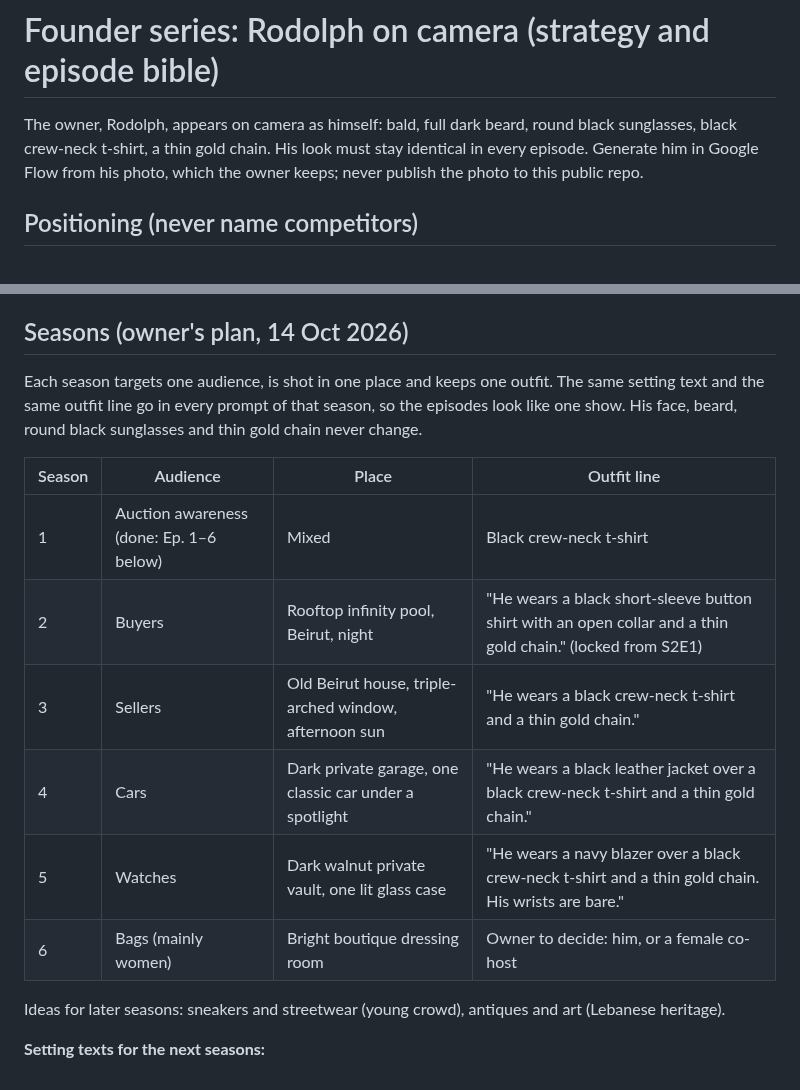
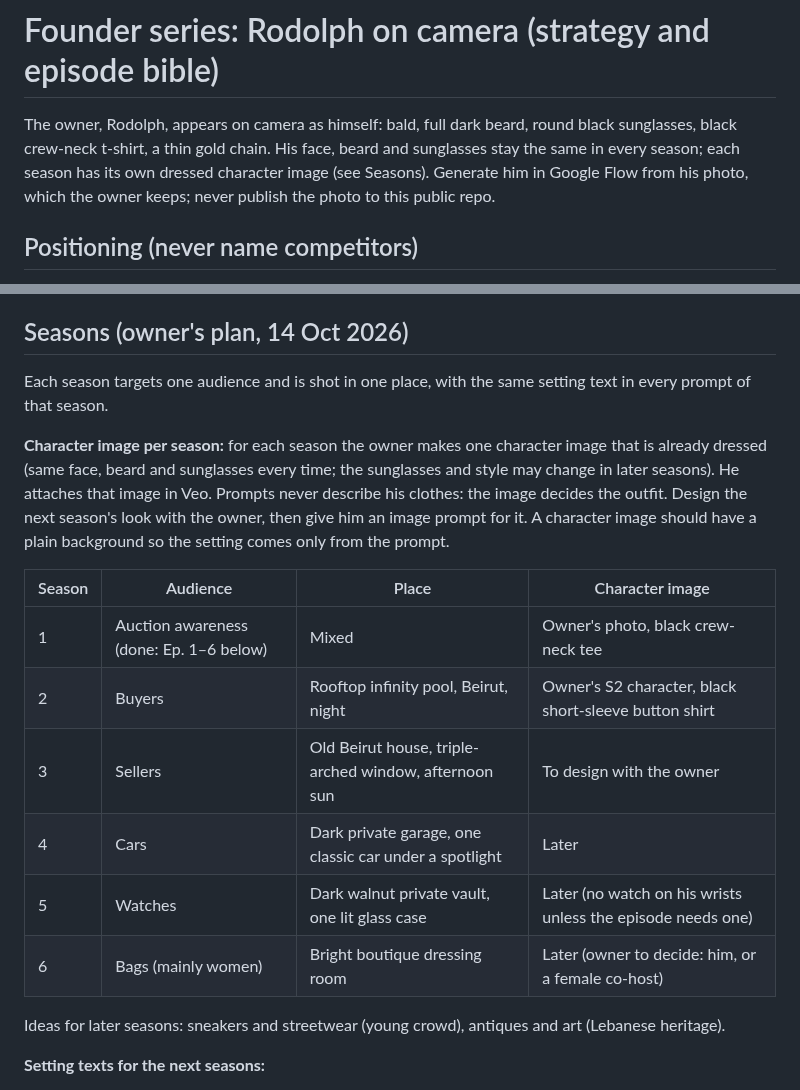
Before and after one commit to rodolph30/hyperbidz-social, a Markdown page: FOUNDER_SERIES.md, 2 parts joined by grey strips. GitHub-like rendering.

Commit message:
Seasons: one dressed character image per season, prompts don't describe clothes
Co-Authored-By: Claude Opus 5.5 <noreply@anthropic.com>
Claude-Session: https://claude.ai/code/session_01FwZiGW7nFBXYjGNYzouBEv

```diff
--- a/FOUNDER_SERIES.md
+++ b/FOUNDER_SERIES.md
@@ -1,6 +1,6 @@
 # Founder series: Rodolph on camera (strategy and episode bible)
 
-The owner, Rodolph, appears on camera as himself: bald, full dark beard, round black sunglasses, black crew-neck t-shirt, a thin gold chain. His look must stay identical in every episode. Generate him in Google Flow from his photo, which the owner keeps; never publish the photo to this public repo.
+The owner, Rodolph, appears on camera as himself: bald, full dark beard, round black sunglasses, black crew-neck t-shirt, a thin gold chain. His face, beard and sunglasses stay the same in every season; each season has its own dressed character image (see Seasons). Generate him in Google Flow from his photo, which the owner keeps; never publish the photo to this public repo.
 
 ## Positioning (never name competitors)
 
@@ -55,16 +55,18 @@ No episode of this series goes to Instagram until the owner approves it on the A
 
 ## Seasons (owner's plan, 14 Oct 2026)
 
-Each season targets one audience, is shot in one place and keeps one outfit. The same setting text and the same outfit line go in every prompt of that season, so the episodes look like one show. His face, beard, round black sunglasses and thin gold chain never change.
+Each season targets one audience and is shot in one place, with the same setting text in every prompt of that season.
 
-| Season | Audience | Place | Outfit line |
+**Character image per season:** for each season the owner makes one character image that is already dressed (same face, beard and sunglasses every time; the sunglasses and style may change in later seasons). He attaches that image in Veo. Prompts never describe his clothes: the image decides the outfit. Design the next season's look with the owner, then give him an image prompt for it. A character image should have a plain background so the setting comes only from the prompt.
+
+| Season | Audience | Place | Character image |
 |---|---|---|---|
-| 1 | Auction awareness (done: Ep. 1–6 below) | Mixed | Black crew-neck t-shirt |
-| 2 | Buyers | Rooftop infinity pool, Beirut, night | "He wears a black short-sleeve button shirt with an open collar and a thin gold chain." (locked from S2E1) |
-| 3 | Sellers | Old Beirut house, triple-arched window, afternoon sun | "He wears a black crew-neck t-shirt and a thin gold chain." |
-| 4 | Cars | Dark private garage, one classic car under a spotlight | "He wears a black leather jacket over a black crew-neck t-shirt and a thin gold chain." |
-| 5 | Watches | Dark walnut private vault, one lit glass case | "He wears a navy blazer over a black crew-neck t-shirt and a thin gold chain. His wrists are bare." |
-| 6 | Bags (mainly women) | Bright boutique dressing room | Owner to decide: him, or a female co-host |
+| 1 | Auction awareness (done: Ep. 1–6 below) | Mixed | Owner's photo, black crew-neck tee |
+| 2 | Buyers | Rooftop infinity pool, Beirut, night | Owner's S2 character, black short-sleeve button shirt |
+| 3 | Sellers | Old Beirut house, triple-arched window, afternoon sun | To design with the owner |
+| 4 | Cars | Dark private garage, one classic car under a spotlight | Later |
+| 5 | Watches | Dark walnut private vault, one lit glass case | Later (no watch on his wrists unless the episode needs one) |
+| 6 | Bags (mainly women) | Bright boutique dressing room | Later (owner to decide: him, or a female co-host) |
 
 Ideas for later seasons: sneakers and streetwear (young crowd), antiques and art (Lebanese heritage).
 
```
